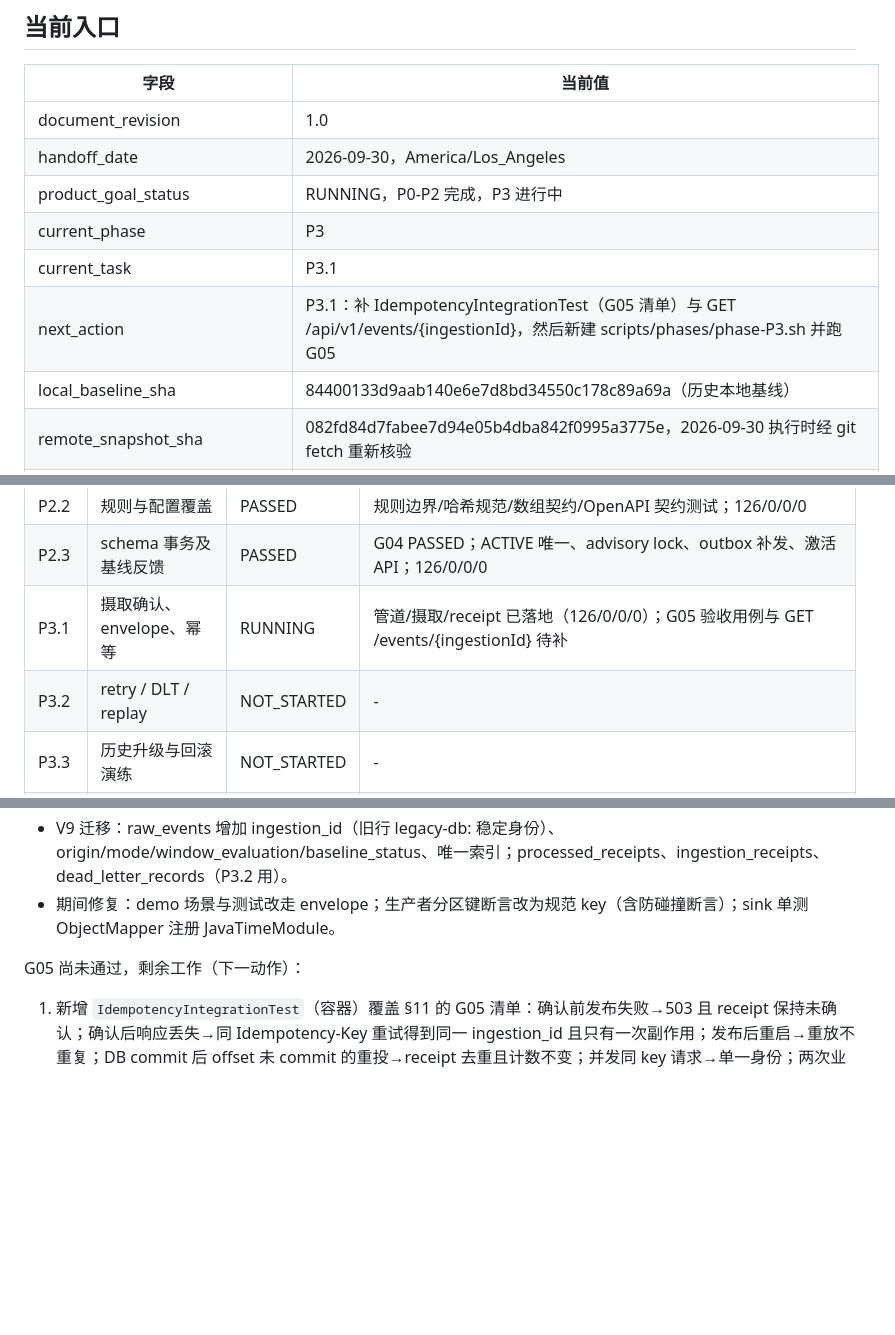
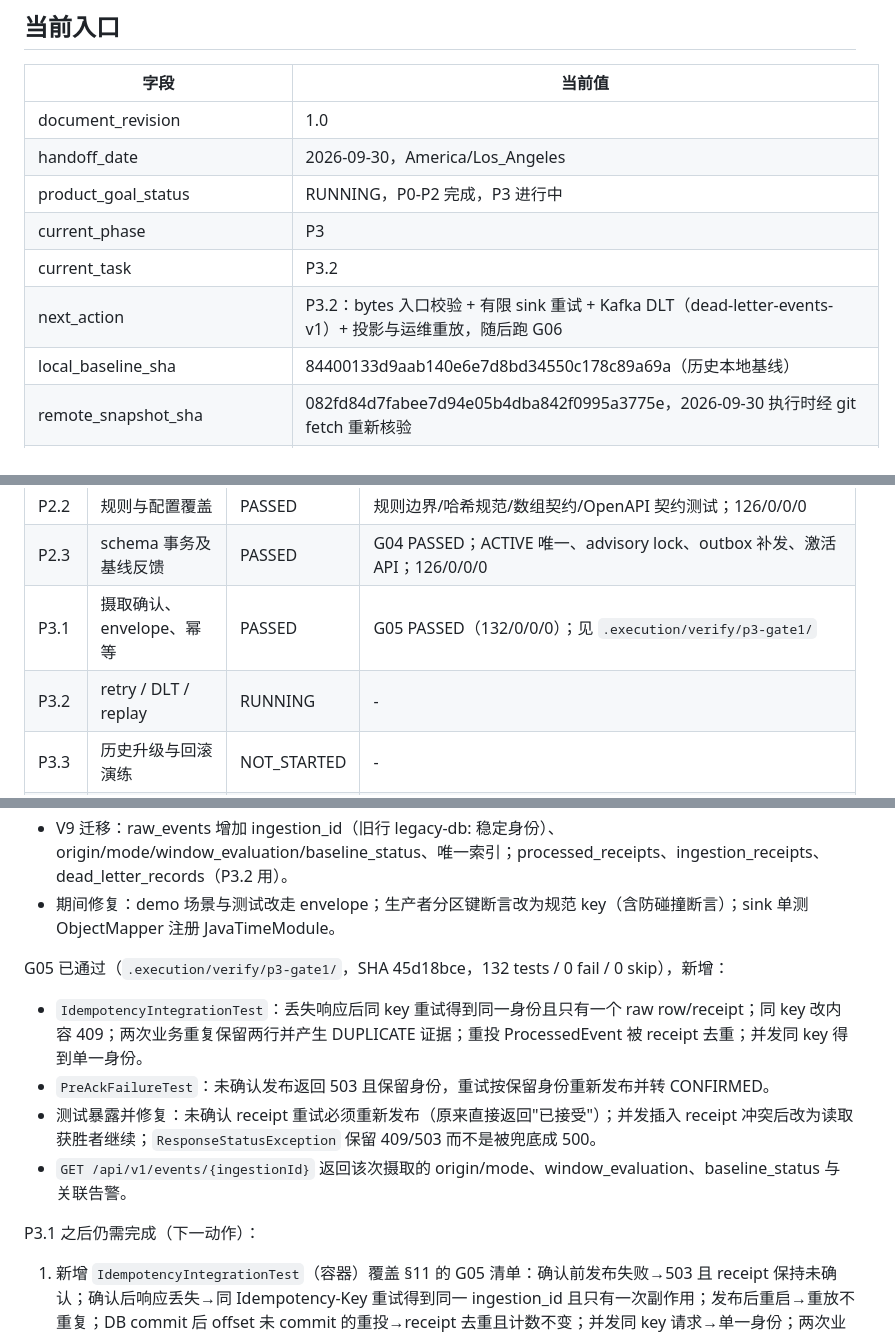
Before and after one commit to JeremyL691/DriftWatch-Tower, a Markdown page: docs/EXECUTION_STATE.md, 3 parts joined by grey strips. GitHub-like rendering; blank space fills up the shorter version.

Commit message:
docs(state): record P3.1 and G05 as passed, start P3.2

```diff
--- a/docs/EXECUTION_STATE.md
+++ b/docs/EXECUTION_STATE.md
@@ -10,8 +10,8 @@
 | handoff_date | 2026-09-30，America/Los_Angeles |
 | product_goal_status | RUNNING，P0-P2 完成，P3 进行中 |
 | current_phase | P3 |
-| current_task | P3.1 |
-| next_action | P3.1：补 IdempotencyIntegrationTest（G05 清单）与 GET /api/v1/events/{ingestionId}，然后新建 scripts/phases/phase-P3.sh 并跑 G05 |
+| current_task | P3.2 |
+| next_action | P3.2：bytes 入口校验 + 有限 sink 重试 + Kafka DLT（dead-letter-events-v1）+ 投影与运维重放，随后跑 G06 |
 | local_baseline_sha | 84400133d9aab140e6e7d8bd34550c178c89a69a（历史本地基线） |
 | remote_snapshot_sha | 082fd84d7fabee7d94e05b4dba842f0995a3775e，2026-09-30 执行时经 git fetch 重新核验 |
 | execution_branch | codex/release-v1（本地；尚未推送） |
@@ -57,8 +57,8 @@
 | P2.1 | scope / 窗口 / 漏报修复 | PASSED | G03 PASSED（101/0/0/0，DetectionContractTest 18 项）；G01 三例已转绿 |
 | P2.2 | 规则与配置覆盖 | PASSED | 规则边界/哈希规范/数组契约/OpenAPI 契约测试；126/0/0/0 |
 | P2.3 | schema 事务及基线反馈 | PASSED | G04 PASSED；ACTIVE 唯一、advisory lock、outbox 补发、激活 API；126/0/0/0 |
-| P3.1 | 摄取确认、envelope、幂等 | RUNNING | 管道/摄取/receipt 已落地（126/0/0/0）；G05 验收用例与 GET /events/{ingestionId} 待补 |
-| P3.2 | retry / DLT / replay | NOT_STARTED | - |
+| P3.1 | 摄取确认、envelope、幂等 | PASSED | G05 PASSED（132/0/0/0）；见 `.execution/verify/p3-gate1/` |
+| P3.2 | retry / DLT / replay | RUNNING | - |
 | P3.3 | 历史升级与回滚演练 | NOT_STARTED | - |
 | P4.1 | GitHub 持久 poller | NOT_STARTED | - |
 | P4.2 | 官方真实数据全链路 | NOT_STARTED | - |
@@ -213,7 +213,13 @@ NOT_RUN不是PASSED。EXPECTED_FAILURE仅允许G01旧版本的已知回归；修
 - V9 迁移：raw_events 增加 ingestion_id（旧行 legacy-db:<pk> 稳定身份）、origin/mode/window_evaluation/baseline_status、唯一索引；processed_receipts、ingestion_receipts、dead_letter_records（P3.2 用）。
 - 期间修复：demo 场景与测试改走 envelope；生产者分区键断言改为规范 key（含防碰撞断言）；sink 单测 ObjectMapper 注册 JavaTimeModule。
 
-G05 尚未通过，剩余工作（下一动作）：
+G05 已通过（`.execution/verify/p3-gate1/`，SHA 45d18bce，132 tests / 0 fail / 0 skip），新增：
+- `IdempotencyIntegrationTest`：丢失响应后同 key 重试得到同一身份且只有一个 raw row/receipt；同 key 改内容 409；两次业务重复保留两行并产生 DUPLICATE 证据；重投 ProcessedEvent 被 receipt 去重；并发同 key 得到单一身份。
+- `PreAckFailureTest`：未确认发布返回 503 且保留身份，重试按保留身份重新发布并转 CONFIRMED。
+- 测试暴露并修复：未确认 receipt 重试必须重新发布（原来直接返回"已接受"）；并发插入 receipt 冲突后改为读取获胜者继续；`ResponseStatusException` 保留 409/503 而不是被兜底成 500。
+- `GET /api/v1/events/{ingestionId}` 返回该次摄取的 origin/mode、window_evaluation、baseline_status 与关联告警。
+
+P3.1 之后仍需完成（下一动作）：
 
 1. 新增 `IdempotencyIntegrationTest`（容器）覆盖 §11 的 G05 清单：确认前发布失败→503 且 receipt 保持未确认；确认后响应丢失→同 Idempotency-Key 重试得到同一 ingestion_id 且只有一次副作用；发布后重启→重放不重复；DB commit 后 offset 未 commit 的重投→receipt 去重且计数不变；并发同 key 请求→单一身份；两次业务重复（不同 ingestion_id 同 event_id）→保留两条并产生 DUPLICATE 证据。
 2. 补 `GET /api/v1/events/{ingestionId}`（§4.5）返回该次摄取的 event、检测结果与 window_evaluation，并在 API 契约测试中断言。
```
Also changed, not shown: other parts of docs/EXECUTION_STATE.md (+2 -2 lines).
